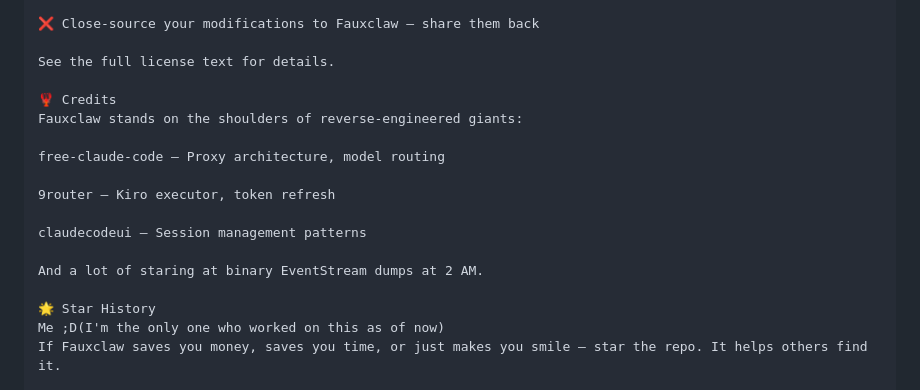
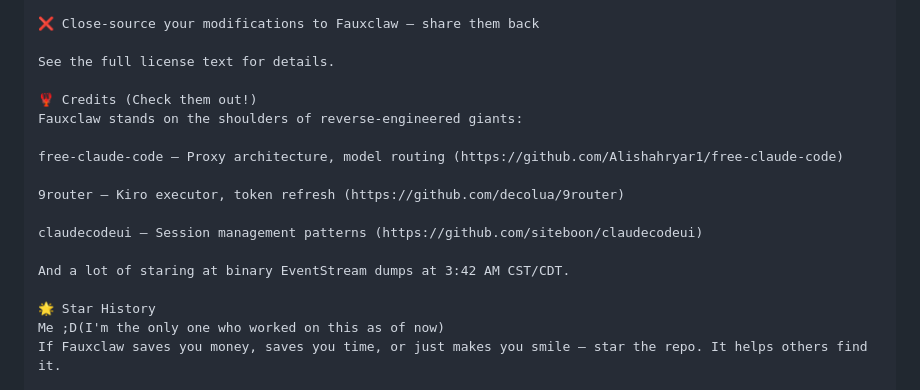
Before and after one commit to verdictlma0-EP/FauxClaw, a Markdown page: readme.md, the part around the change. Drawn GitHub-style.

```diff
--- a/readme.md
+++ b/readme.md
@@ -180,16 +180,16 @@ What this means for you:
 
 See the full license text for details.
 
-🦞 Credits
+🦞 Credits (Check them out!)
 Fauxclaw stands on the shoulders of reverse‑engineered giants:
 
-free-claude-code – Proxy architecture, model routing
+free-claude-code – Proxy architecture, model routing (https://github.com/Alishahryar1/free-claude-code)
 
-9router – Kiro executor, token refresh
+9router – Kiro executor, token refresh (https://github.com/decolua/9router)
 
-claudecodeui – Session management patterns
+claudecodeui – Session management patterns (https://github.com/siteboon/claudecodeui)
 
-And a lot of staring at binary EventStream dumps at 2 AM.
+And a lot of staring at binary EventStream dumps at 3:42 AM CST/CDT.
 
 🌟 Star History
 Me ;D(I'm the only one who worked on this as of now)
```
